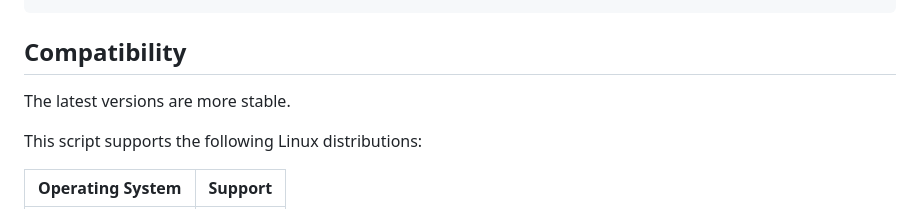
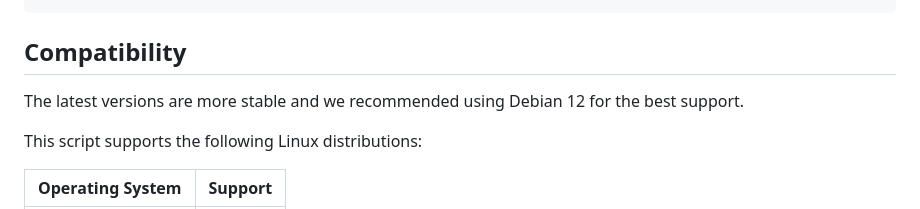
Before and after one commit to MaximeMichaud/KVS-install, a Markdown page: README.md, the part around the change. Rendered like a GitHub page.

Commit message:
Distro Recommendation

````diff
--- a/README.md
+++ b/README.md
@@ -20,7 +20,7 @@ database_ver=10.11 \
 
 ```
 ## Compatibility
-The latest versions are more stable.
+The latest versions are more stable and we recommended using Debian 12 for the best support.
 
 This script supports the following Linux distributions:
 
````
